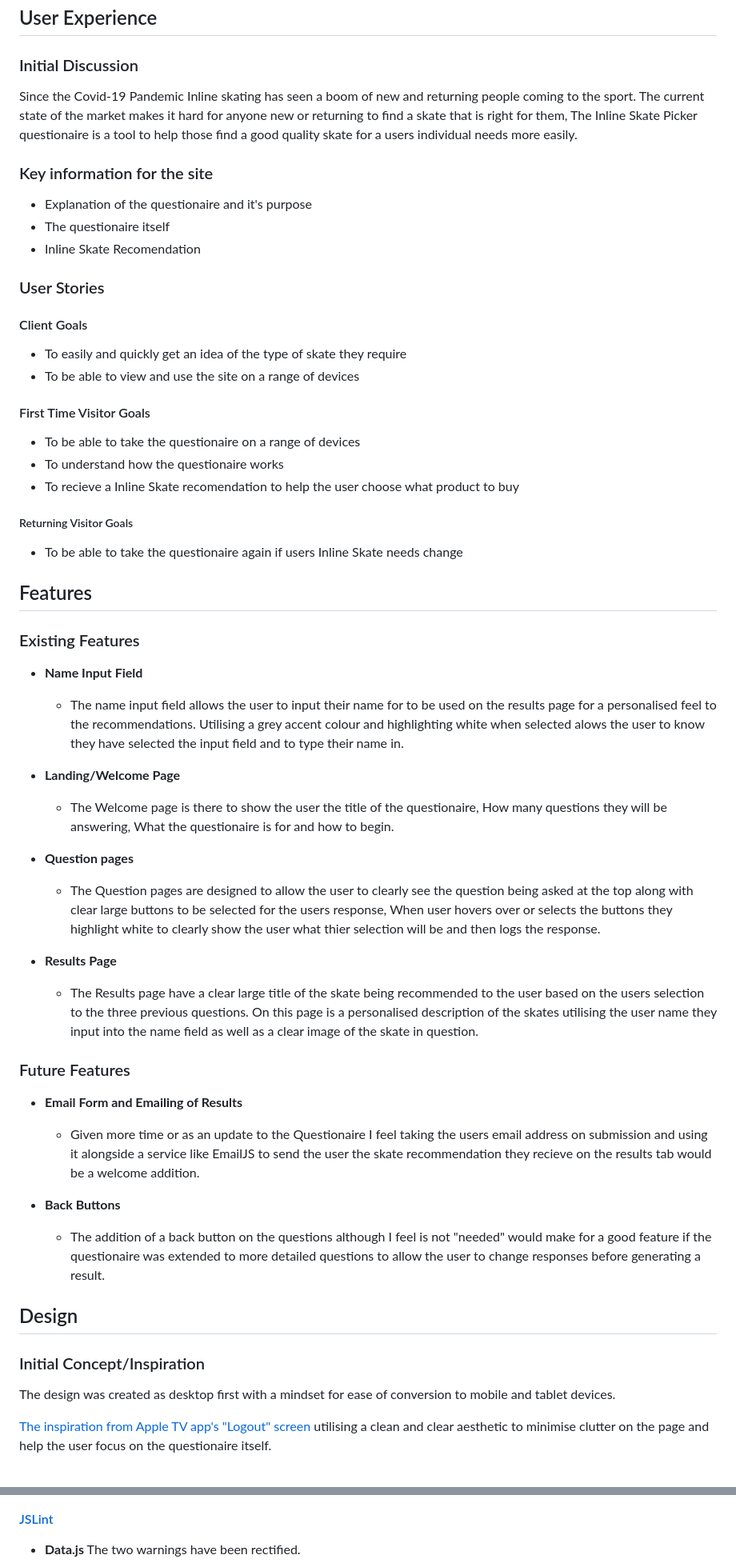
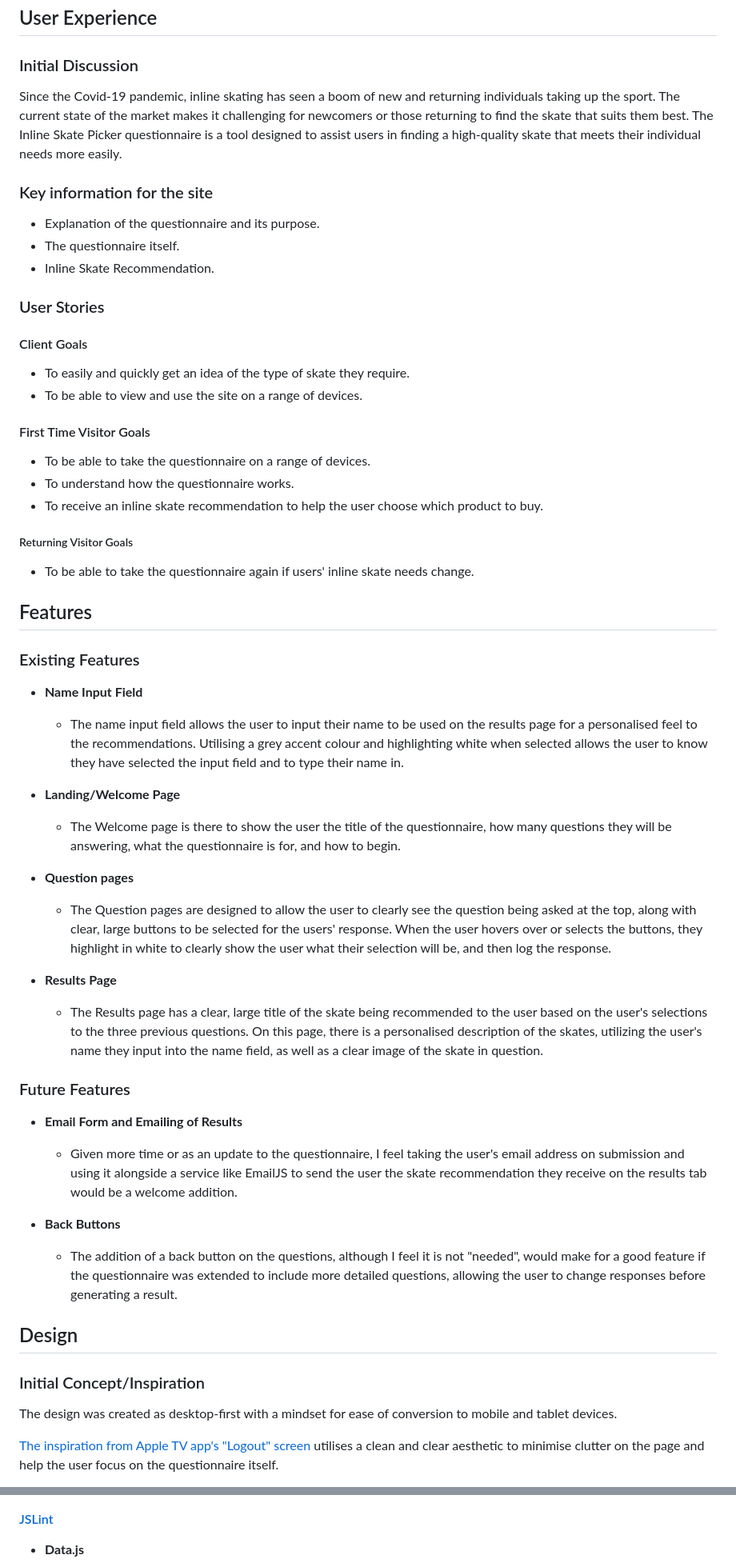
Before and after one commit to ThomasBallardCI/M2-Skate-Selection-Quiz, a Markdown page: README.md, 2 parts joined by grey strips. Shown: that part at 80% size. Drawn GitHub-style.

```diff
--- a/README.md
+++ b/README.md
@@ -19,30 +19,30 @@ This questionaire was designed to help users find an inline skate by answering t
 
 ### Initial Discussion
 
-Since the Covid-19 Pandemic Inline skating has seen a boom of new and returning people coming to the sport. The current state of the market makes it hard for anyone new or returning to find a skate that is right for them, The Inline Skate Picker questionaire is a tool to help those find a good quality skate for a users individual needs more easily.
+Since the Covid-19 pandemic, inline skating has seen a boom of new and returning individuals taking up the sport. The current state of the market makes it challenging for newcomers or those returning to find the skate that suits them best. The Inline Skate Picker questionnaire is a tool designed to assist users in finding a high-quality skate that meets their individual needs more easily.
 
 ### Key information for the site
 
-* Explanation of the questionaire and it's purpose
-* The questionaire itself
-* Inline Skate Recomendation
+* Explanation of the questionnaire and its purpose.
+* The questionnaire itself.
+* Inline Skate Recommendation.
 
 ### User Stories
 
 #### Client Goals
 
-* To easily and quickly get an idea of the type of skate they require
-* To be able to view and use the site on a range of devices
+* To easily and quickly get an idea of the type of skate they require.
+* To be able to view and use the site on a range of devices.
 
 #### First Time Visitor Goals
 
-* To be able to take the questionaire on a range of devices
-* To understand how the questionaire works
-* To recieve a Inline Skate recomendation to help the user choose what product to buy
+* To be able to take the questionnaire on a range of devices.
+* To understand how the questionnaire works.
+* To receive an inline skate recommendation to help the user choose which product to buy.
 
 ##### Returning Visitor Goals
 
-* To be able to take the questionaire again if users Inline Skate needs change
+* To be able to take the questionnaire again if users' inline skate needs change.
 
 ## Features
 
@@ -50,35 +50,35 @@ Since the Covid-19 Pandemic Inline skating has seen a boom of new and returning
 
 - __Name Input Field__
 
-  - The name input field allows the user to input their name for to be used on the results page for a personalised feel to the recommendations. Utilising a grey accent colour and highlighting white when selected alows the user to know they have selected the input field and to type their name in.
+  - The name input field allows the user to input their name to be used on the results page for a personalised feel to the recommendations. Utilising a grey accent colour and highlighting white when selected allows the user to know they have selected the input field and to type their name in.
 
 - __Landing/Welcome Page__
 
-  - The Welcome page is there to show the user the title of the questionaire, How many questions they will be answering, What the questionaire is for and how to begin.
+  - The Welcome page is there to show the user the title of the questionnaire, how many questions they will be answering, what the questionnaire is for, and how to begin.
 
 - __Question pages__
 
-  - The Question pages are designed to allow the user to clearly see the question being asked at the top along with clear large buttons to be selected for the users response, When user hovers over or selects the buttons they highlight white to clearly show the user what thier selection will be and then logs the response.
+  - The Question pages are designed to allow the user to clearly see the question being asked at the top, along with clear, large buttons to be selected for the users' response. When the user hovers over or selects the buttons, they highlight in white to clearly show the user what their selection will be, and then log the response.
 
 - __Results Page__
 
-  - The Results page have a clear large title of the skate being recommended to the user based on the users selection to the three previous questions. On this page is a personalised description of the skates utilising the user name they input into the name field as well as a clear image of the skate in question.
+  - The Results page has a clear, large title of the skate being recommended to the user based on the user's selections to the three previous questions. On this page, there is a personalised description of the skates, utilizing the user's name they input into the name field, as well as a clear image of the skate in question.
 
 ### Future Features
 
 - __Email Form and Emailing of Results__
 
-  - Given more time or as an update to the Questionaire I feel taking the users email address on submission and using it alongside a service like EmailJS to send the user the skate recommendation they recieve on the results tab would be a welcome addition.
+  - Given more time or as an update to the questionnaire, I feel taking the user's email address on submission and using it alongside a service like EmailJS to send the user the skate recommendation they receive on the results tab would be a welcome addition.
 
 - __Back Buttons__
 
-  - The addition of a back button on the questions although I feel is not "needed" would make for a good feature if the questionaire was extended to more detailed questions to allow the user to change responses before generating a result.
+  - The addition of a back button on the questions, although I feel it is not "needed", would make for a good feature if the questionnaire was extended to include more detailed questions, allowing the user to change responses before generating a result.
 
 ## Design
 
 ### Initial Concept/Inspiration
 
-The design was created as desktop first with a mindset for ease of conversion to mobile and tablet devices.
+The design was created as desktop-first with a mindset for ease of conversion to mobile and tablet devices.
 
-[The inspiration from Apple TV app's  "Logout" screen](documentation/supp-images/appletvlogout.jpg) utilising a clean and clear aesthetic to minimise clutter on the page and help the user focus on the questionaire itself.
+[The inspiration from Apple TV app's  "Logout" screen](documentation/supp-images/appletvlogout.jpg) utilises a clean and clear aesthetic to minimise clutter on the page and help the user focus on the questionnaire itself.
 
@@ -222,7 +226,7 @@ There is two types of testing methods available "Manual" and "Automated" both ha
 #### [JSLint](https://jslint.com)
 
   - __Data.js__
-    The two warnings have been rectified.
+
     ![JSLint data.js](documentation/validation-results/jslintdata.jpg)
 
 
```
Also changed, not shown: other parts of README.md (+51 -47 lines), documentation/supp-images/finalquestionnaire.jpg (renamed from documentation/supp-images/finalquestionaire.jpg), documentation/wireframes/questionnairewireframe.jpg (renamed from documentation/wireframes/questionairewireframe.jpg).
